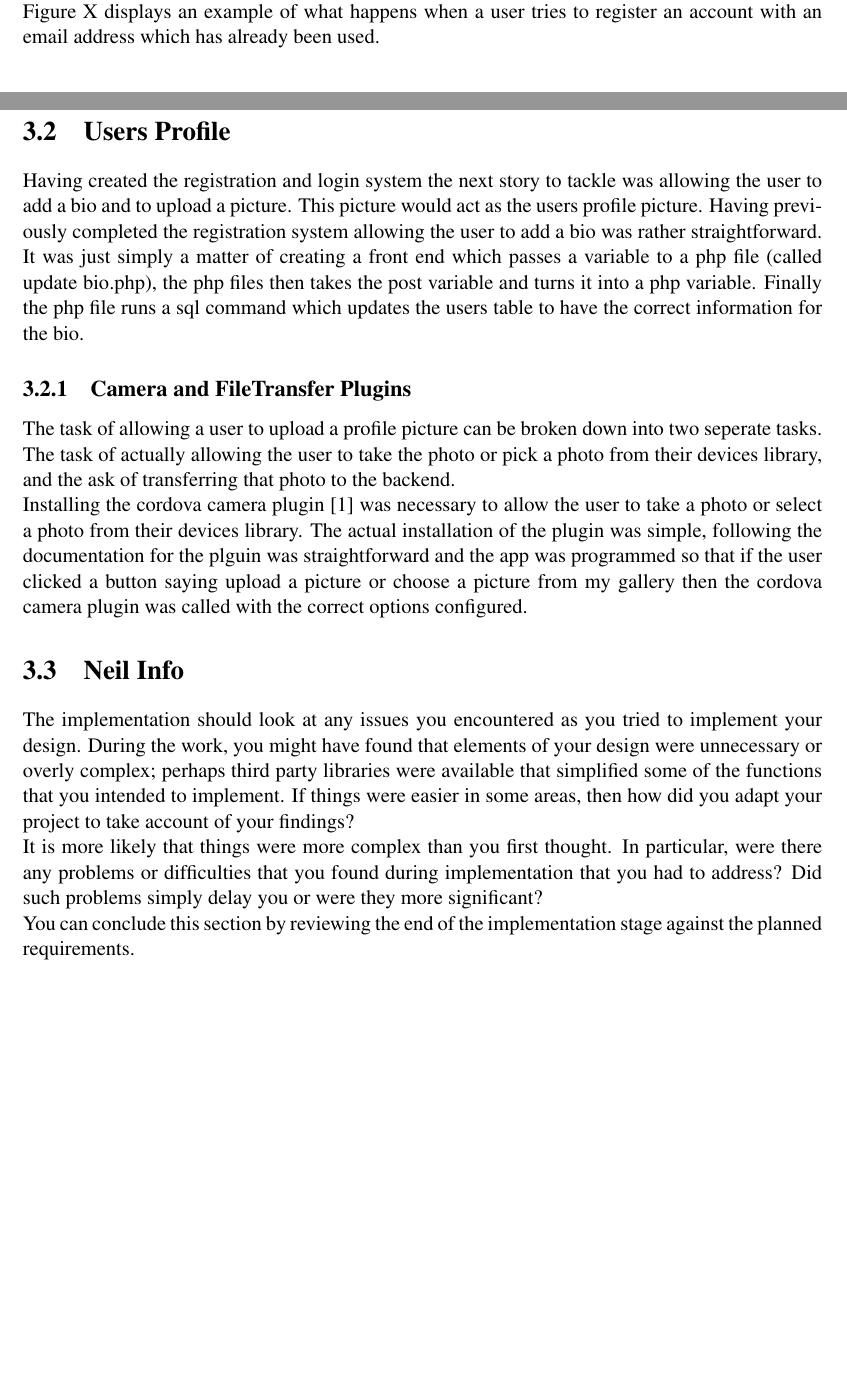
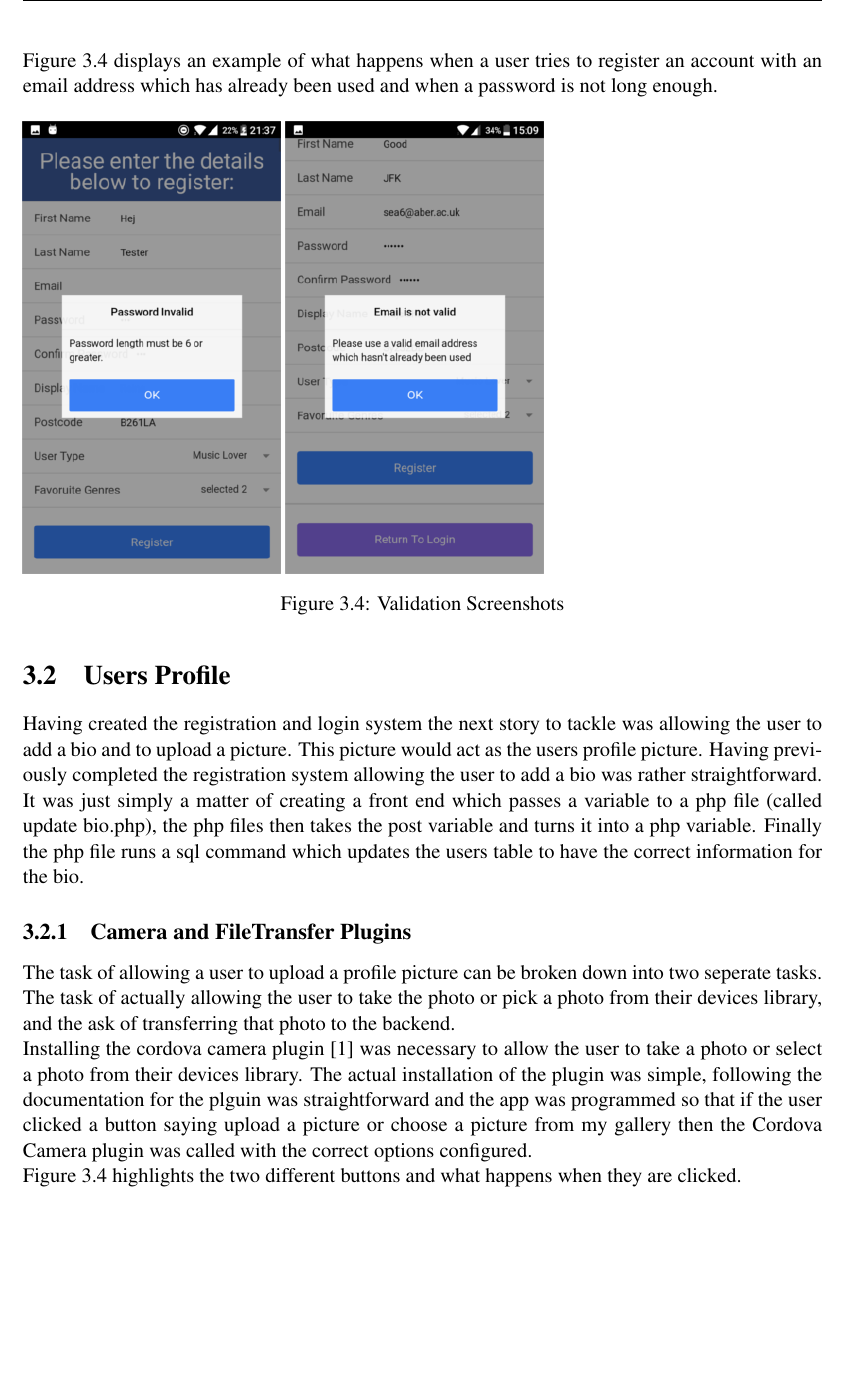
Before and after one commit to seana39223/Dynamic, a LaTeX thesis (Report/dissertation.tex, which reads Report/Chapter3/chapter3.tex): two parts of pages 20 and 21 of 29 before the commit and part of page 22 of 31 after it, the two joined at a grey line, cut so that both start at the same text, the shorter picture padded with empty space. Compiled offline with pdfLaTeX.

Commit message:
Chapter added more details

```diff
--- a/Report/Chapter3/chapter3.tex
+++ b/Report/Chapter3/chapter3.tex
@@ -49,7 +49,13 @@ Having successfully got the front end interacting with the back end it was impor
 
 It was then necessary to create some more API files as each user had to have a unique email and display name files called checkemail.php and displayname.php were created these files run SQL queries to ensure that the email address and display name which the user entered are unique.
 
-Figure X displays an example of what happens when a user tries to register an account with an email address which has already been used.
+Figure 3.4 displays an example of what happens when a user tries to register an account with an email address which has already been used and when a password is not long enough.
+
+\begin{figure}[H]
+\includegraphics[scale=0.5]{images/sc5}
+\includegraphics[scale=0.5]{images/sc6}
+\caption{Validation Screenshots}
+\end{figure}
 
 \section{Users Profile}
 Having created the registration and login system the next story to tackle was allowing the user to add a bio and to upload a picture. This picture would act as the users profile picture. Having previously completed the registration system allowing the user to add a bio was rather straightforward. It was just simply a matter of creating a front end which passes a variable to a  php file (called update bio.php), the php files then takes the post variable and turns it into a php variable. Finally the php file runs a sql command which updates the users table to have the correct information for the bio.
@@ -57,4 +63,6 @@ Having created the registration and login system the next story to tackle was al
 \subsection{Camera and FileTransfer Plugins}
 The task of allowing a user to upload a profile picture can be broken down into two seperate tasks. The task of actually allowing the user to take the photo or pick a photo from their devices library, and the ask of transferring that photo to the backend.
 
-Installing the cordova camera plugin \cite{cc} was necessary to allow the user to take a photo or select a photo from their devices library. The actual installation of the plugin was simple, following the documentation for the plguin was straightforward and the app was programmed so that if the user clicked a button saying upload a picture or choose a picture from my gallery then the cordova camera plugin was called with the correct options configured.
+Installing the cordova camera plugin \cite{cc} was necessary to allow the user to take a photo or select a photo from their devices library. The actual installation of the plugin was simple, following the documentation for the plguin was straightforward and the app was programmed so that if the user clicked a button saying upload a picture or choose a picture from my gallery then the Cordova Camera plugin was called with the correct options configured.
+
+Figure 3.4 highlights the two different buttons and what happens when they are clicked.
@@ -63,8 +77,5 @@ Installing the cordova camera plugin \cite{cc} was necessary to allow the user t
 
-\section{Neil Info}
+After implementing the camera plugin one clear disadvantage of hybrid apps became apparent. The time taken for the device to take a picture and then process that picture was significantly longer than it takes when using a native app. This will be discussed in more depth during the testing section of this report.
 
-The implementation should look at any issues you encountered as you tried to implement your design. During the work, you might have found that elements of your design were unnecessary or overly complex; perhaps third party libraries were available that simplified some of the functions that you intended to implement. If things were easier in some areas, then how did you adapt your project to take account of your findings?
-
-It is more likely that things were more complex than you first thought. In particular, were there any problems or difficulties that you found during implementation that you had to address? Did such problems simply delay you or were they more significant?
-
-You can conclude this section by reviewing the end of the implementation stage against the planned requirements.
+\section{Technical Challenges}
+\section{Actual Implementation vs Plan}
```
Also changed, not shown: Report/Chapter3/chapter3.tex (20 more changed lines).
